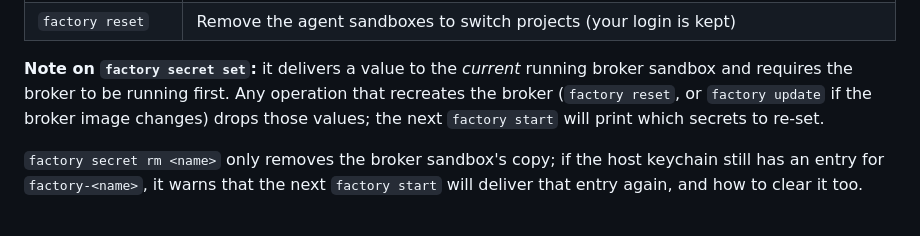
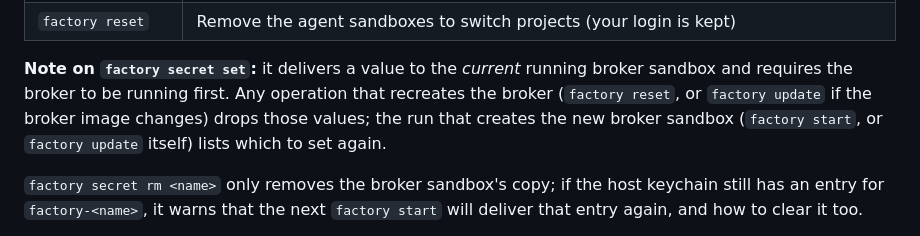
Before and after one commit to doomtickle/ai-code-factory, a Markdown page: README.md, the part around the change. Drawn GitHub-style.

```diff
--- a/README.md
+++ b/README.md
@@ -175,8 +175,8 @@ Herdr; run `factory start` again to reopen it.
 
 **Note on `factory secret set`:** it delivers a value to the *current* running broker sandbox
 and requires the broker to be running first. Any operation that recreates the broker (`factory reset`,
-or `factory update` if the broker image changes) drops those values; the next `factory start` will
-print which secrets to re-set.
+or `factory update` if the broker image changes) drops those values; the run that creates the new
+broker sandbox (`factory start`, or `factory update` itself) lists which to set again.
 
 `factory secret rm <name>` only removes the broker sandbox's copy; if the host
 keychain still has an entry for `factory-<name>`, it warns that the next
```
Also changed, not shown: docs/setup-wsl.md (+2 -2 lines).
